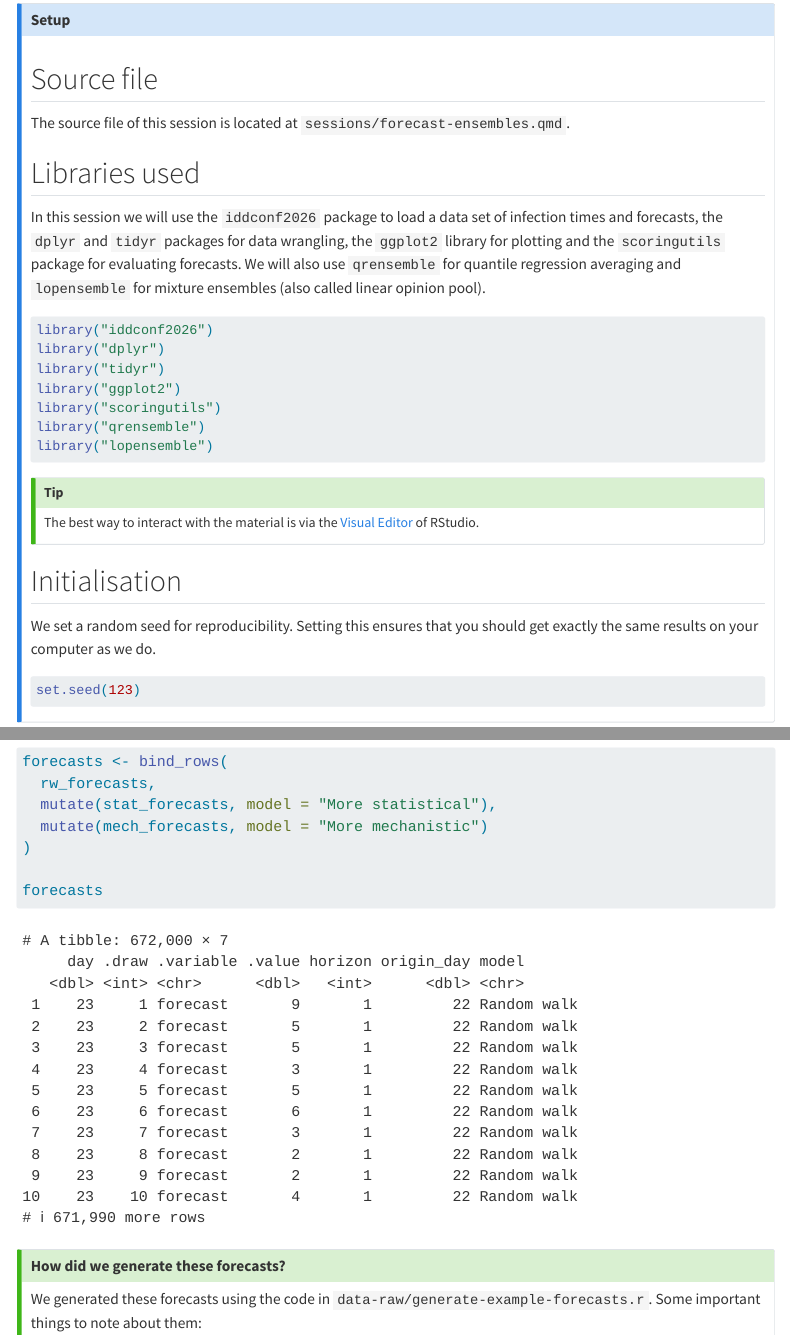
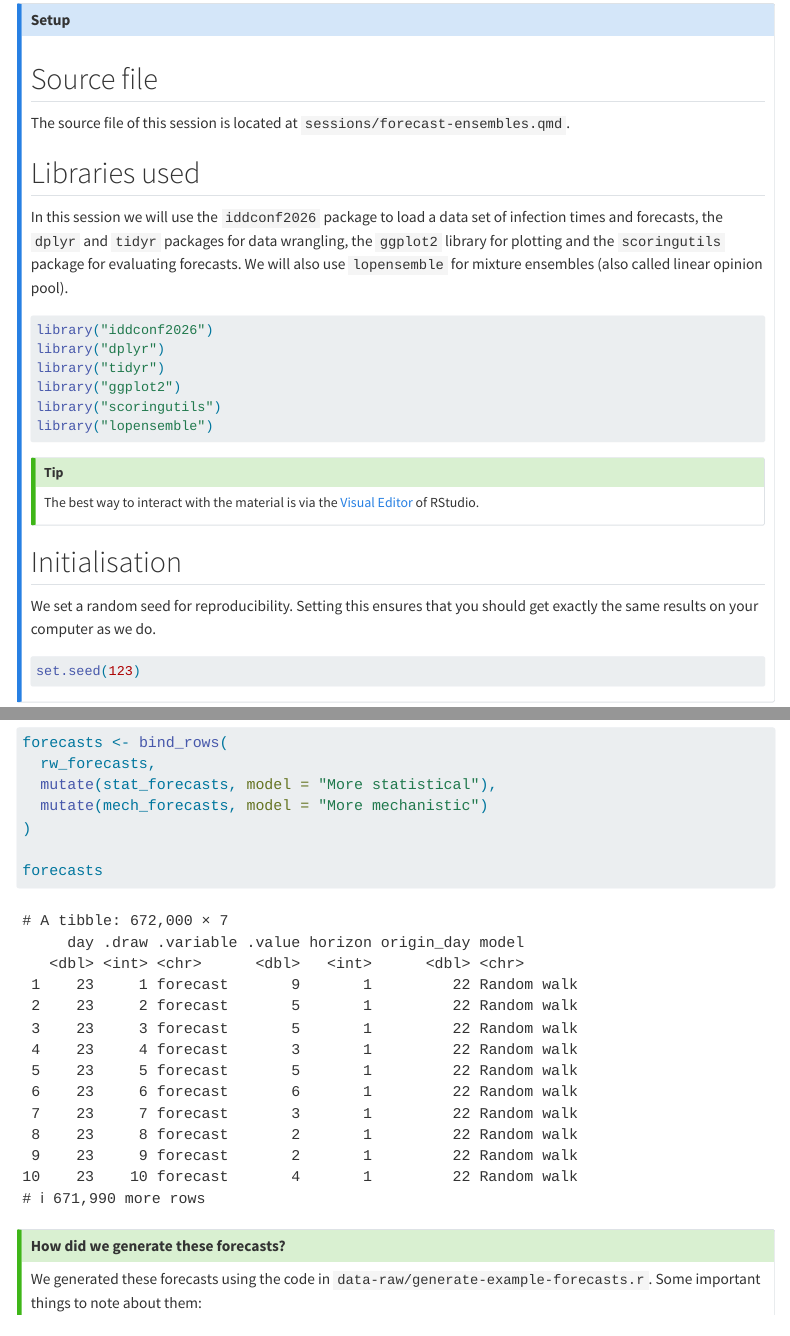
Before and after one commit to nfidd/iddconf2026, a Quarto document (sessions/forecast-ensembles.qmd): the page in a window 1100 px wide, from 610 px down, and a second part further down, joined at a grey line. Rendered offline with R 4.5, knitr and Pandoc in place of Quarto, with nearby package versions; some code elsewhere in the file could not run offline; menus at the side of the page are left out; common packages that the code uses without loading them are loaded.

Commit message:
remove unused pkgs

````diff
--- a/sessions/forecast-ensembles.qmd
+++ b/sessions/forecast-ensembles.qmd
@@ -33,7 +33,7 @@ The source file of this session is located at `sessions/forecast-ensembles.qmd`.
 ## Libraries used
 
 In this session we will use the `iddconf2026` package to load a data set of infection times and forecasts, the `dplyr` and `tidyr` packages for data wrangling, the `ggplot2` library for plotting and the `scoringutils` package for evaluating forecasts.
-We will also use `qrensemble` for quantile regression averaging and `lopensemble` for mixture ensembles (also called linear opinion pool).
+We will also use `lopensemble` for mixture ensembles (also called linear opinion pool).
 
 ```{r}
 #| label: libraries
@@ -44,7 +44,6 @@ library("dplyr")
 library("tidyr")
 library("ggplot2")
 library("scoringutils")
-library("qrensemble")
 library("lopensemble")
 ```
 
````
